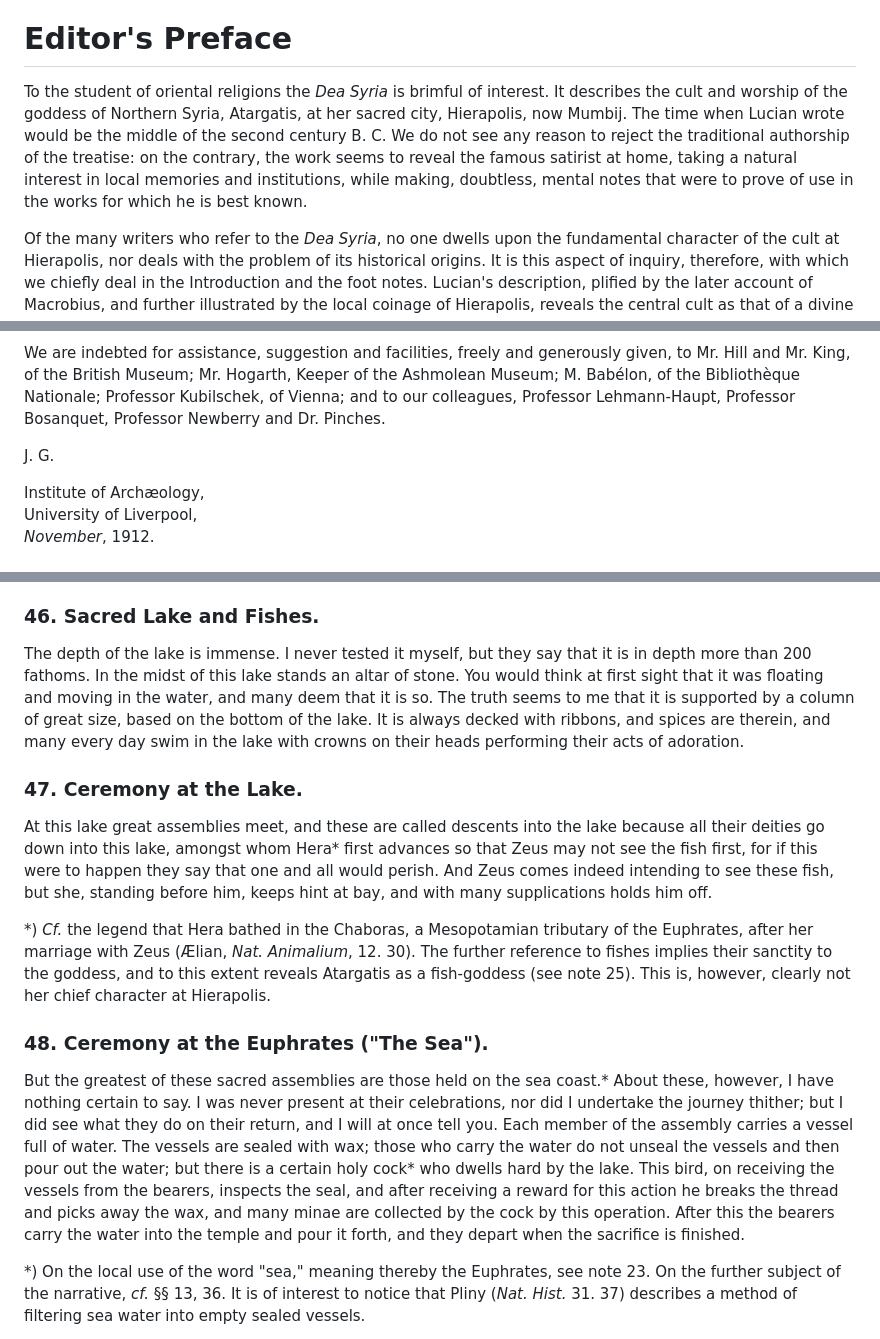
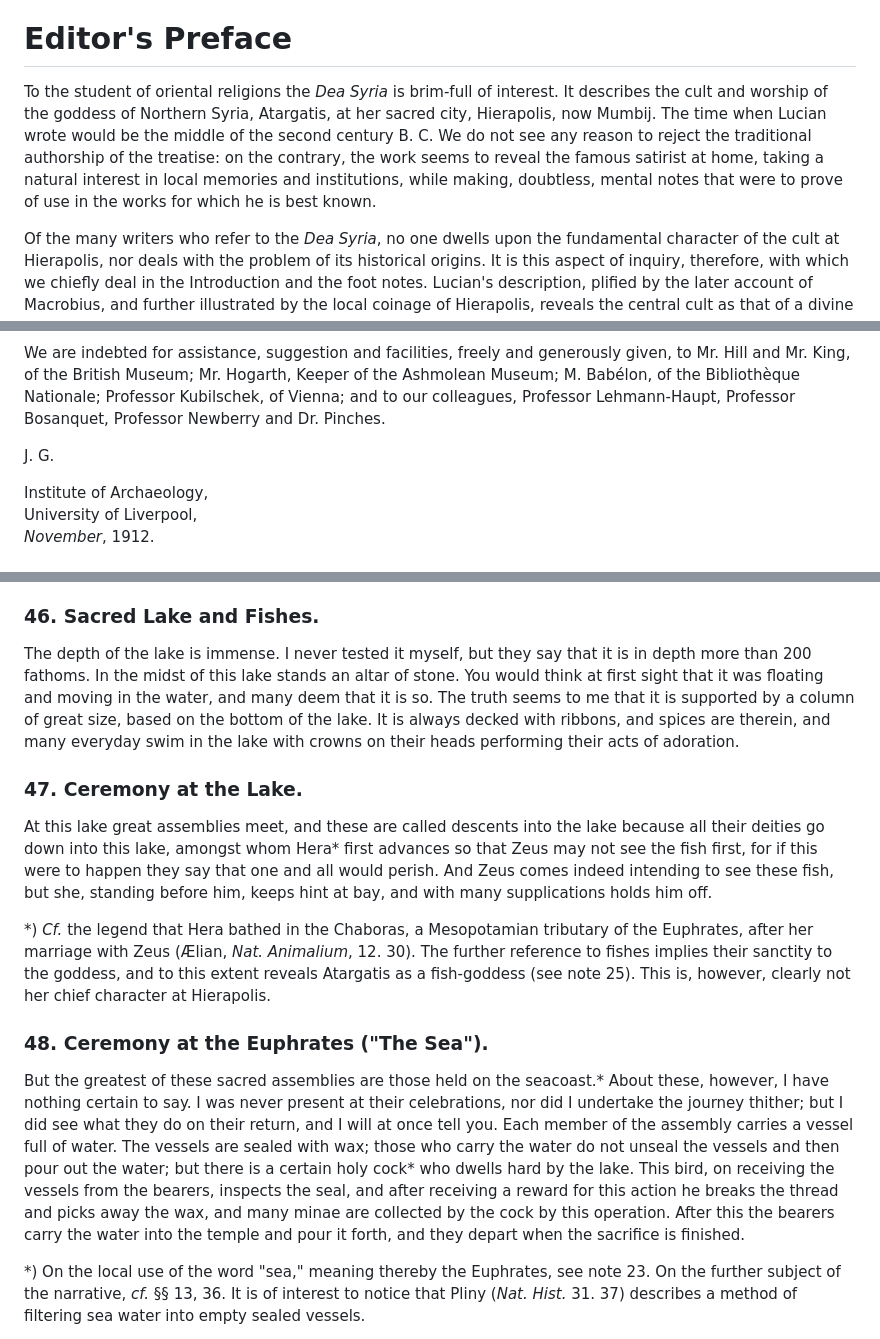
Before and after one commit to solaranamnesis/herbert-augustus-strong, a Markdown page: the-syrian-goddess/full-text-english.md, 3 parts joined by grey strips. Drawn GitHub-style.

```diff
--- a/the-syrian-goddess/full-text-english.md
+++ b/the-syrian-goddess/full-text-english.md
@@ -30,7 +30,7 @@ To the Rev. Professor A. H. Sayce, _Magistro Discipulus._
 
 # Editor's Preface
 
-To the student of oriental religions the _Dea Syria_ is brimful of interest. It describes the cult and worship of the goddess of Northern Syria, Atargatis, at her sacred city, Hierapolis, now Mumbij. The time when Lucian wrote would be the middle of the second century B. C. We do not see any reason to reject the traditional authorship of the treatise: on the contrary, the work seems to reveal the famous satirist at home, taking a natural interest in local memories and institutions, while making, doubtless, mental notes that were to prove of use in the works for which he is best known.
+To the student of oriental religions the _Dea Syria_ is brim-full of interest. It describes the cult and worship of the goddess of Northern Syria, Atargatis, at her sacred city, Hierapolis, now Mumbij. The time when Lucian wrote would be the middle of the second century B. C. We do not see any reason to reject the traditional authorship of the treatise: on the contrary, the work seems to reveal the famous satirist at home, taking a natural interest in local memories and institutions, while making, doubtless, mental notes that were to prove of use in the works for which he is best known.
 
 Of the many writers who refer to the _Dea Syria_, no one dwells upon the fundamental character of the cult at Hierapolis, nor deals with the problem of its historical origins. It is this aspect of inquiry, therefore, with which we chiefly deal in the Introduction and the foot notes. Lucian's description, plified by the later account of Macrobius, and further illustrated by the local coinage of Hierapolis, reveals the central cult as that of a divine pair. The male god, a form of Hadad, is symbolised by the bull, and is hence both "Lord of Heaven" and "Creator." The female deity is shown by her very name, "Atargatis," to be a form of Ishtar or Astarte. Being mated with the god, whom Lucian calls "Zeus," she is called by him "Hera": but she wears a mural crown, and is symbolised by the lion; and Lucian recognises in her traces of Kybele, Aphrodite, Artemis, and other aspects of the Mother Goddess. An examination of the materials which modern research has made available, shows this cult to be attributable historically to the Hittites, the earliest known masters of the soil. The argument is developed in our Introduction.
 
@@ -40,7 +40,7 @@ We are indebted for assistance, suggestion and facilities, freely and generously
 
 J. G.
 
-Institute of Archæology,
+Institute of Archaeology,
 University of Liverpool,
 _November_, 1912.
 
@@ -596,7 +596,7 @@ Atargatis, according to the form of the legend given by the scholiast on Germani
 
 ### 46. Sacred Lake and Fishes.
 
-The depth of the lake is immense. I never tested it myself, but they say that it is in depth more than 200 fathoms. In the midst of this lake stands an altar of stone. You would think at first sight that it was floating and moving in the water, and many deem that it is so. The truth seems to me that it is supported by a column of great size, based on the bottom of the lake. It is always decked with ribbons, and spices are therein, and many every day swim in the lake with crowns on their heads performing their acts of adoration.
+The depth of the lake is immense. I never tested it myself, but they say that it is in depth more than 200 fathoms. In the midst of this lake stands an altar of stone. You would think at first sight that it was floating and moving in the water, and many deem that it is so. The truth seems to me that it is supported by a column of great size, based on the bottom of the lake. It is always decked with ribbons, and spices are therein, and many everyday swim in the lake with crowns on their heads performing their acts of adoration.
 
 ### 47. Ceremony at the Lake.
 
@@ -606,7 +606,7 @@ At this lake great assemblies meet, and these are called descents into the lake
 
 ### 48. Ceremony at the Euphrates ("The Sea").
 
-But the greatest of these sacred assemblies are those held on the sea coast.* About these, however, I have nothing certain to say. I was never present at their celebrations, nor did I undertake the journey thither; but I did see what they do on their return, and I will at once tell you. Each member of the assembly carries a vessel full of water. The vessels are sealed with wax; those who carry the water do not unseal the vessels and then pour out the water; but there is a certain holy cock* who dwells hard by the lake. This bird, on receiving the vessels from the bearers, inspects the seal, and after receiving a reward for this action he breaks the thread and picks away the wax, and many minae are collected by the cock by this operation. After this the bearers carry the water into the temple and pour it forth, and they depart when the sacrifice is finished.
+But the greatest of these sacred assemblies are those held on the seacoast.* About these, however, I have nothing certain to say. I was never present at their celebrations, nor did I undertake the journey thither; but I did see what they do on their return, and I will at once tell you. Each member of the assembly carries a vessel full of water. The vessels are sealed with wax; those who carry the water do not unseal the vessels and then pour out the water; but there is a certain holy cock* who dwells hard by the lake. This bird, on receiving the vessels from the bearers, inspects the seal, and after receiving a reward for this action he breaks the thread and picks away the wax, and many minae are collected by the cock by this operation. After this the bearers carry the water into the temple and pour it forth, and they depart when the sacrifice is finished.
 
 *) On the local use of the word "sea," meaning thereby the Euphrates, see note 23. On the further subject of the narrative, _cf._ §§ 13, 36. It is of interest to notice that Pliny (_Nat. Hist._ 31. 37) describes a method of filtering sea water into empty sealed vessels.
 
```
Also changed, not shown: other parts of the-syrian-goddess/full-text-english.md (+5 -5 lines).
